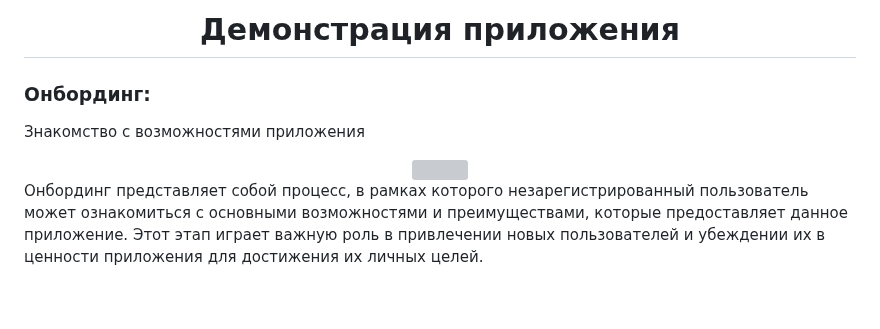
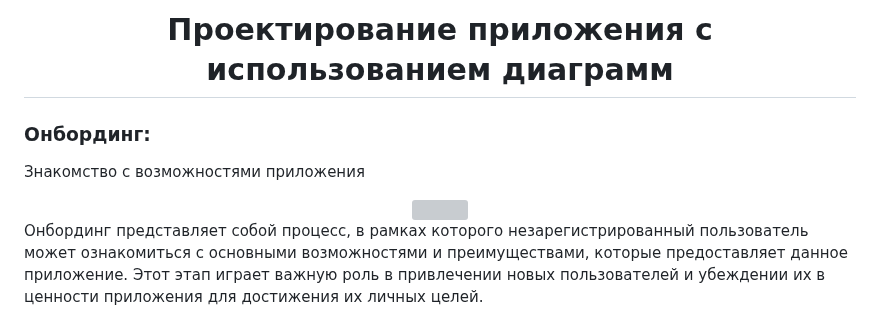
Before and after one commit to Ivan171777/my-app, a Markdown page: assets/Diagrams.md, the part around one of its changes. Rendered like a GitHub page; blank space fills up the shorter version; grey boxes are pictures that could not be loaded.

```diff
--- a/assets/Diagrams.md
+++ b/assets/Diagrams.md
@@ -1,5 +1,5 @@
 <h1 align="center">
-  Демонстрация приложения
+  Проектирование приложения с использованием диаграмм
 </h1>
 
 ### Онбординг:
```
Also changed, not shown: other parts of assets/Diagrams.md (+1 -1 lines).
